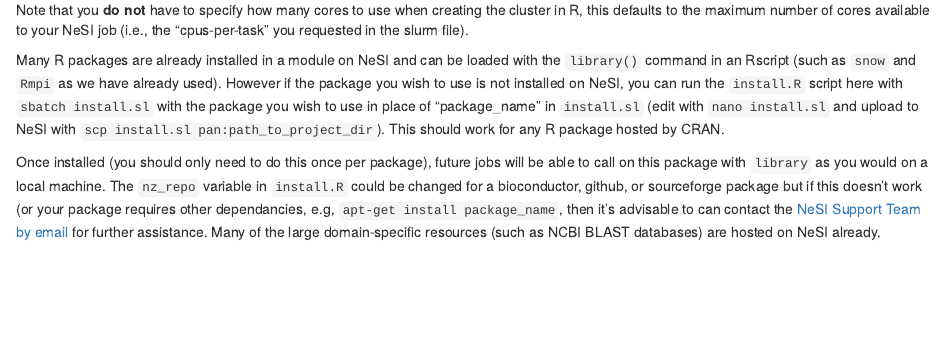
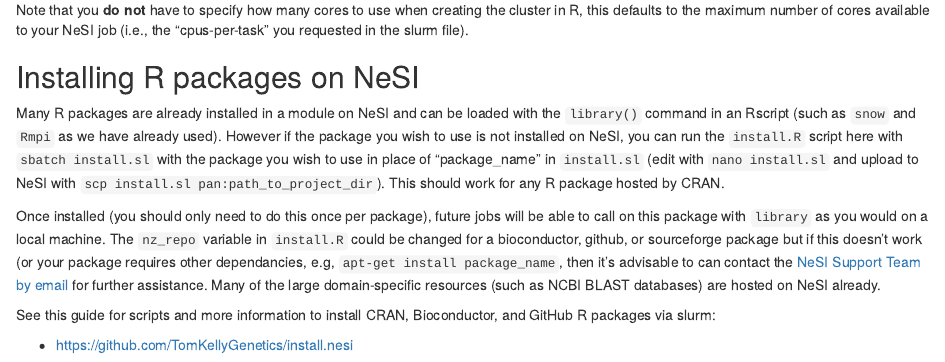
Before and after one commit to dannybaillie/NeSI, an R Markdown document (RPanInstructions.Rmd): the page in a window 1100 px wide, from 2220 px down. The pictures show the output file RPanInstructions.html that the author committed with the source, opened offline.

Commit message:
Add install sections and generate html

```diff
--- a/RPanInstructions.Rmd
+++ b/RPanInstructions.Rmd
@@ -120,6 +120,12 @@ In both of these cases we have used the vectorisation of R to pass a function to
 
 Note that you **do not** have to specify how many cores to use when creating the cluster in R, this defaults to the maximum number of cores available to your NeSI job (i.e., the "cpus-per-task" you requested in the slurm file).
 
+##Installing R packages on NeSI
+
 Many R packages are already installed in a module on NeSI and can be loaded with the `library()` command in an Rscript (such as `snow` and `Rmpi` as we have already used). However if the package you wish to use is not installed on NeSI, you can run the `install.R` script here with `sbatch install.sl` with the package you wish to use in place of "package_name" in `install.sl` (edit with `nano install.sl` and upload to NeSI with `scp install.sl pan:path_to_project_dir`). This should work for any R package hosted by CRAN.
 
 Once installed (you should only need to do this once per package), future jobs will be able to call on this package with `library` as you would on a local machine. The `nz_repo` variable in `install.R` could be changed for a bioconductor, github, or sourceforge package but if this doesn't work (or your package requires other dependancies, e.g, `apt-get install package_name`, then it's advisable to can contact the [NeSI Support Team by email](mailto:support@nesi.org.nz) for further assistance. Many of the large domain-specific resources (such as NCBI BLAST databases) are hosted on NeSI already.
+
+See this guide for scripts and more information to install CRAN, Bioconductor, and GitHub R packages via slurm:
+
+* https://github.com/TomKellyGenetics/install.nesi
```
Also changed, not shown: OtagoPanInstructions.html, OtagoPanInstructions.md, RPanInstructions.html, RPanInstructions.md.
